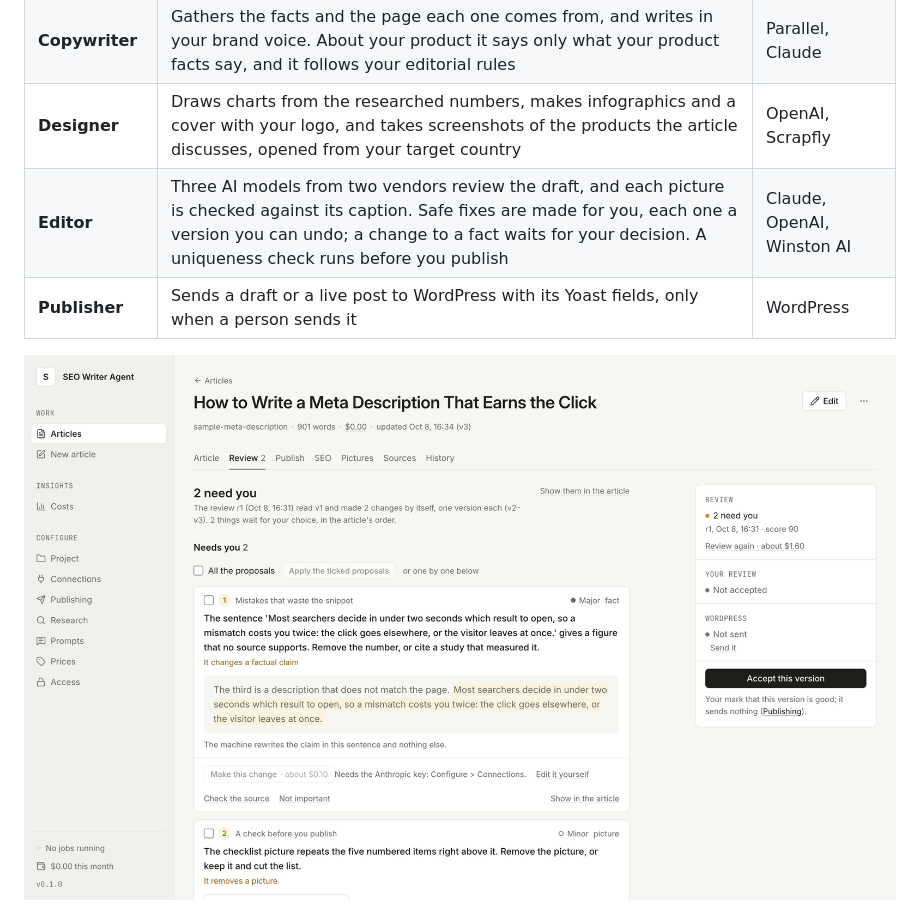
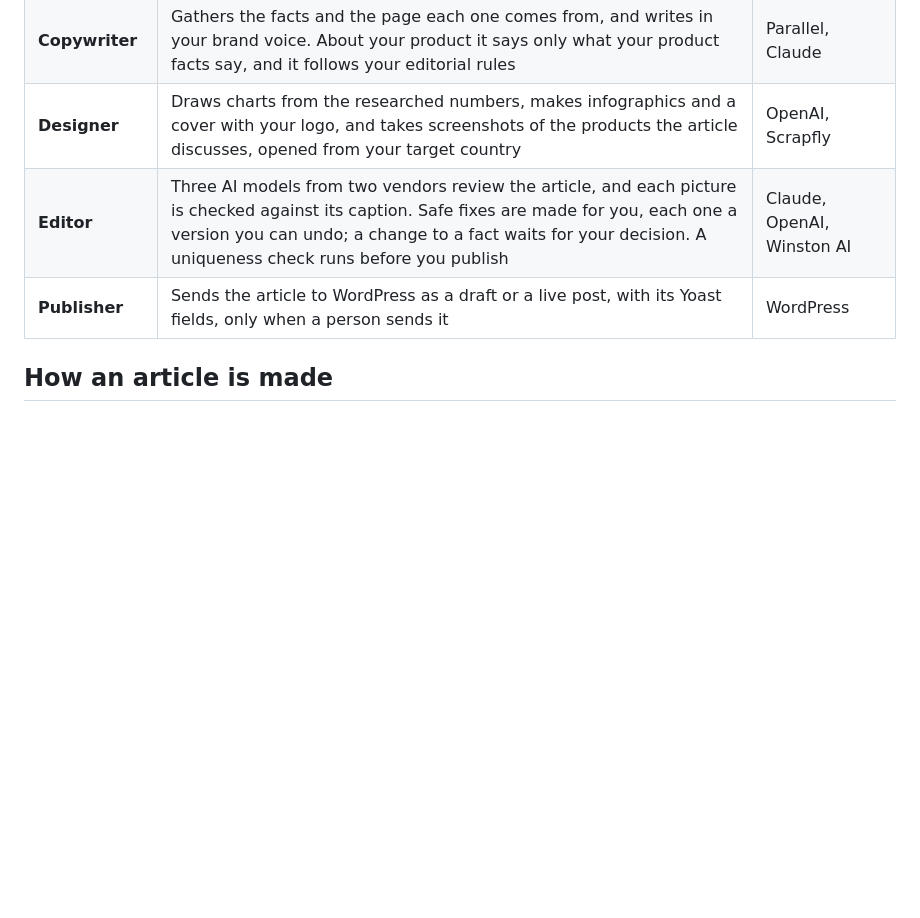
Before and after one commit to tymoshenko-dmytro/seo-writer-agent, a Markdown page: README.md, the part around one of its changes. Drawn GitHub-style; blank space fills up the shorter version.

```diff
--- a/README.md
+++ b/README.md
@@ -27,8 +28,8 @@ Palabra.ai, where it writes the company blog.
 | **SEO specialist** | Picks the keyword from real search data, opens and measures the pages that rank, and plans the length and structure from them. Writes the meta title, description and FAQ for Yoast, adds internal links from your sitemap, and reports the keyword coverage | Ahrefs, Scrapfly |
 | **Copywriter** | Gathers the facts and the page each one comes from, and writes in your brand voice. About your product it says only what your product facts say, and it follows your editorial rules | Parallel, Claude |
 | **Designer** | Draws charts from the researched numbers, makes infographics and a cover with your logo, and takes screenshots of the products the article discusses, opened from your target country | OpenAI, Scrapfly |
-| **Editor** | Three AI models from two vendors review the draft, and each picture is checked against its caption. Safe fixes are made for you, each one a version you can undo; a change to a fact waits for your decision. A uniqueness check runs before you publish | Claude, OpenAI, Winston AI |
-| **Publisher** | Sends a draft or a live post to WordPress with its Yoast fields, only when a person sends it | WordPress |
+| **Editor** | Three AI models from two vendors review the article, and each picture is checked against its caption. Safe fixes are made for you, each one a version you can undo; a change to a fact waits for your decision. A uniqueness check runs before you publish | Claude, OpenAI, Winston AI |
+| **Publisher** | Sends the article to WordPress as a draft or a live post, with its Yoast fields, only when a person sends it | WordPress |
 
-![The sample article's review: two changes the machine made, two that wait for a person](docs/screenshot.png)
+## How an article is made
 
```
Also changed, not shown: other parts of README.md (+90 -17 lines), docs/promo.png.
